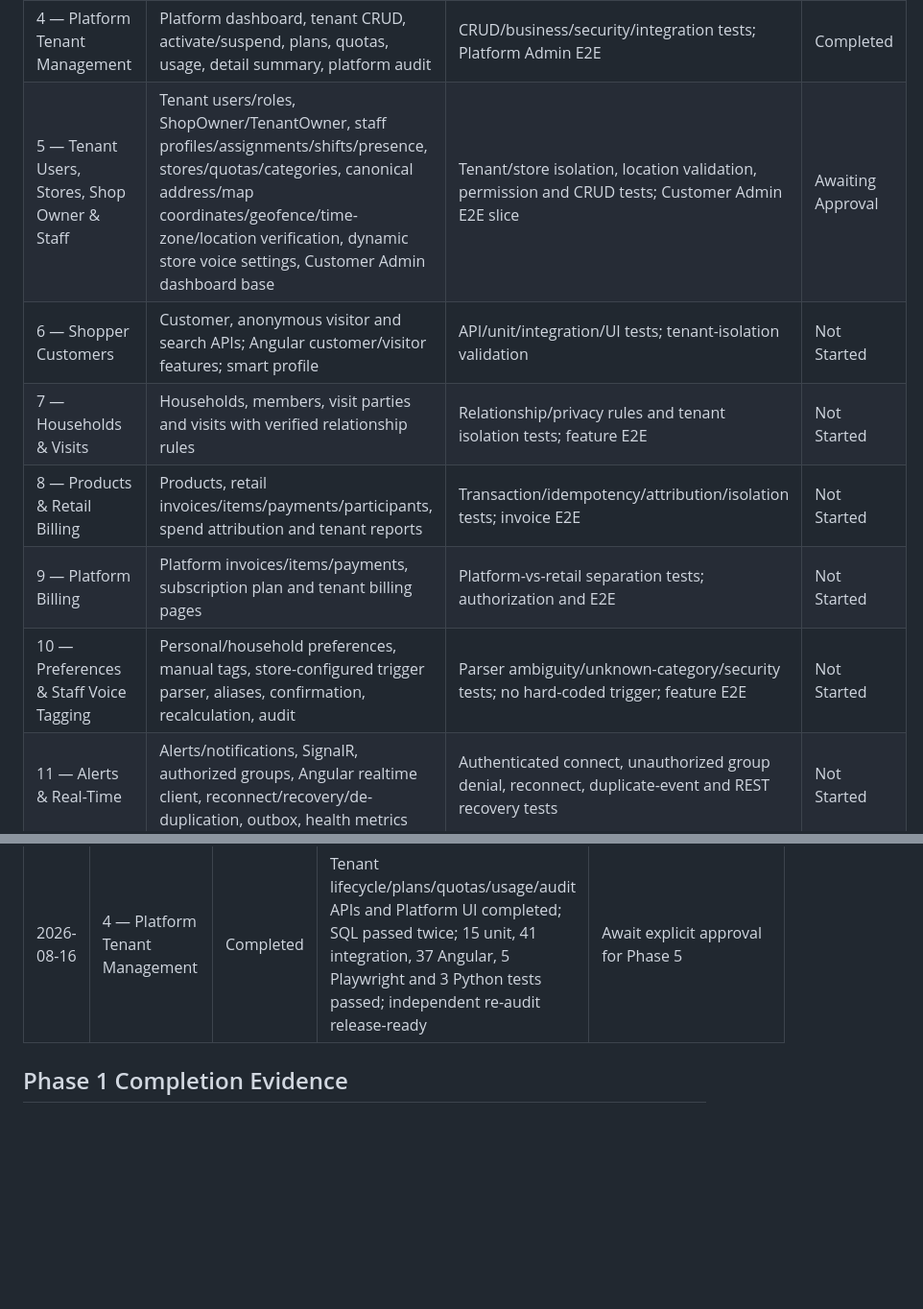
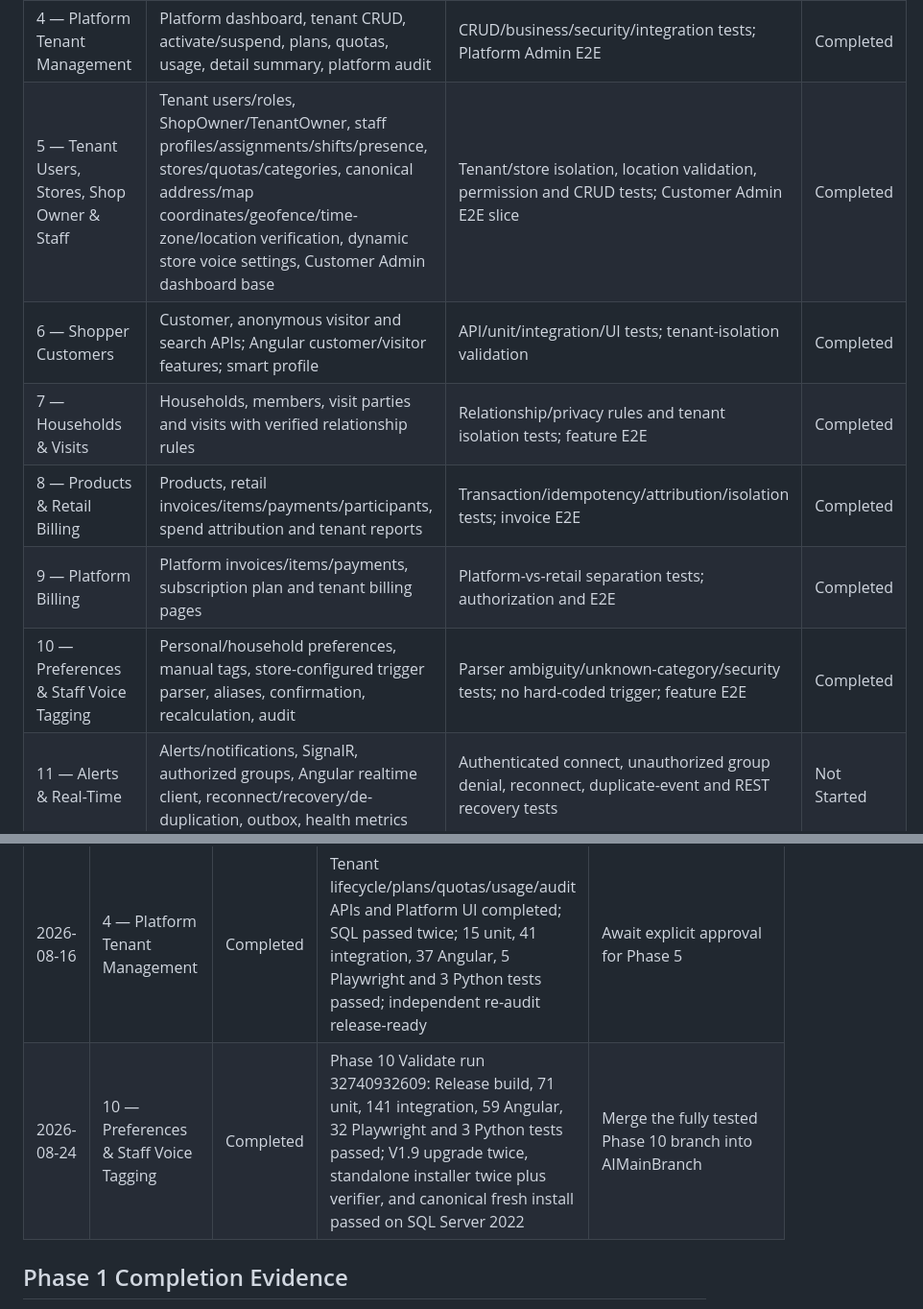
Before and after one commit to BhavsarKrutarth/CustSearch_AI, a Markdown page: planning_document/PROCESS_TRACKER.md, 2 parts joined by grey strips. Shown at 96% size. GitHub-like rendering; blank space fills up the shorter version.

Commit message:
docs: record Phase 10 green validation

```diff
--- a/planning_document/PROCESS_TRACKER.md
+++ b/planning_document/PROCESS_TRACKER.md
@@ -90,12 +90,12 @@ Individual implementation files for all 18 phases are indexed in `phase_implemen
 | 2 — Multi-Tenant Auth Foundation | Tenant model and ownership, tenant context, tenant-aware repositories/SPs, Platform/Tenant authentication, refresh-token flow, full dynamic JWT/session-expiry handling; shared custom Light/Dark/System design system and initial Platform/Customer Admin shells based on approved references | Auth unit/integration tests including expiry/rotation/revocation/reuse; cross-tenant denial tests; theme persistence/accessibility/UI tests; all Phase 1 gates remain green | Completed |
 | 3 — Authorization & Admin Shells | Platform/tenant roles and permissions, Angular shells/navigation, auth/role/permission guards, typed clients, suspension/session rules | API policy tests, UI guard tests, unauthorized/forbidden E2E coverage, full builds | Completed |
 | 4 — Platform Tenant Management | Platform dashboard, tenant CRUD, activate/suspend, plans, quotas, usage, detail summary, platform audit | CRUD/business/security/integration tests; Platform Admin E2E | Completed |
-| 5 — Tenant Users, Stores, Shop Owner & Staff | Tenant users/roles, ShopOwner/TenantOwner, staff profiles/assignments/shifts/presence, stores/quotas/categories, canonical address/map coordinates/geofence/time-zone/location verification, dynamic store voice settings, Customer Admin dashboard base | Tenant/store isolation, location validation, permission and CRUD tests; Customer Admin E2E slice | Awaiting Approval |
-| 6 — Shopper Customers | Customer, anonymous visitor and search APIs; Angular customer/visitor features; smart profile | API/unit/integration/UI tests; tenant-isolation validation | Not Started |
-| 7 — Households & Visits | Households, members, visit parties and visits with verified relationship rules | Relationship/privacy rules and tenant isolation tests; feature E2E | Not Started |
-| 8 — Products & Retail Billing | Products, retail invoices/items/payments/participants, spend attribution and tenant reports | Transaction/idempotency/attribution/isolation tests; invoice E2E | Not Started |
-| 9 — Platform Billing | Platform invoices/items/payments, subscription plan and tenant billing pages | Platform-vs-retail separation tests; authorization and E2E | Not Started |
-| 10 — Preferences & Staff Voice Tagging | Personal/household preferences, manual tags, store-configured trigger parser, aliases, confirmation, recalculation, audit | Parser ambiguity/unknown-category/security tests; no hard-coded trigger; feature E2E | Not Started |
+| 5 — Tenant Users, Stores, Shop Owner & Staff | Tenant users/roles, ShopOwner/TenantOwner, staff profiles/assignments/shifts/presence, stores/quotas/categories, canonical address/map coordinates/geofence/time-zone/location verification, dynamic store voice settings, Customer Admin dashboard base | Tenant/store isolation, location validation, permission and CRUD tests; Customer Admin E2E slice | Completed |
+| 6 — Shopper Customers | Customer, anonymous visitor and search APIs; Angular customer/visitor features; smart profile | API/unit/integration/UI tests; tenant-isolation validation | Completed |
+| 7 — Households & Visits | Households, members, visit parties and visits with verified relationship rules | Relationship/privacy rules and tenant isolation tests; feature E2E | Completed |
+| 8 — Products & Retail Billing | Products, retail invoices/items/payments/participants, spend attribution and tenant reports | Transaction/idempotency/attribution/isolation tests; invoice E2E | Completed |
+| 9 — Platform Billing | Platform invoices/items/payments, subscription plan and tenant billing pages | Platform-vs-retail separation tests; authorization and E2E | Completed |
+| 10 — Preferences & Staff Voice Tagging | Personal/household preferences, manual tags, store-configured trigger parser, aliases, confirmation, recalculation, audit | Parser ambiguity/unknown-category/security tests; no hard-coded trigger; feature E2E | Completed |
 | 11 — Alerts & Real-Time | Alerts/notifications, SignalR, authorized groups, Angular realtime client, reconnect/recovery/de-duplication, outbox, health metrics | Authenticated connect, unauthorized group denial, reconnect, duplicate-event and REST recovery tests | Not Started |
 | 12 — Integrations | Inbound APIs, integrations, HMAC webhooks, idempotency, retries and delivery logs | Signature/idempotency/retry/tenant-scope tests; integration E2E | Not Started |
 | 13 — Cameras, Python CCTV & Tracking | Cameras/zones, Python FastAPI/OpenCV/ONNX, person/customer/staff sessions, dwell/zone/proximity evidence, visit parties; Demo Mode | Python lint/tests, API integration tests, demo E2E without physical camera, optional approved RTSP smoke test | Not Started |
@@ -150,6 +150,7 @@ Also validate, as applicable:
 | 2026-08-16 | 3 — Authorization & Admin Shells | Completed | Database-authoritative authorization/session rules, typed Angular guards/navigation and repeat-safe V1.2.0 SQL completed; 11 unit, 30 integration, 32 Angular, 2 Playwright and 3 Python tests passed; independent audit clear | Await explicit approval for Phase 4 |
 | 2026-08-16 | 4 — Platform Tenant Management | In Progress | User explicitly approved Phase 4 and requested multiple agents; safe Git fetch remained ahead 0/behind 0; SQL/data, backend/API and Angular/E2E workstreams started | Complete tenant lifecycle, plans, quotas, usage, audit and Platform Admin validation |
 | 2026-08-16 | 4 — Platform Tenant Management | Completed | Tenant lifecycle/plans/quotas/usage/audit APIs and Platform UI completed; SQL passed twice; 15 unit, 41 integration, 37 Angular, 5 Playwright and 3 Python tests passed; independent re-audit release-ready | Await explicit approval for Phase 5 |
+| 2026-08-24 | 10 — Preferences & Staff Voice Tagging | Completed | Phase 10 Validate run 32740932609: Release build, 71 unit, 141 integration, 59 Angular, 32 Playwright and 3 Python tests passed; V1.9 upgrade twice, standalone installer twice plus verifier, and canonical fresh install passed on SQL Server 2022 | Merge the fully tested Phase 10 branch into AIMainBranch |
 
 ## Phase 1 Completion Evidence
 
```
Also changed, not shown: other parts of planning_document/PROCESS_TRACKER.md (+1 -1 lines), planning_document/PHASE_10_IMPLEMENTATION_PLAN.md (+1 -1 lines), planning_document/PHASE_10_TEST_REPORT.md (added, +53 -0 lines).
